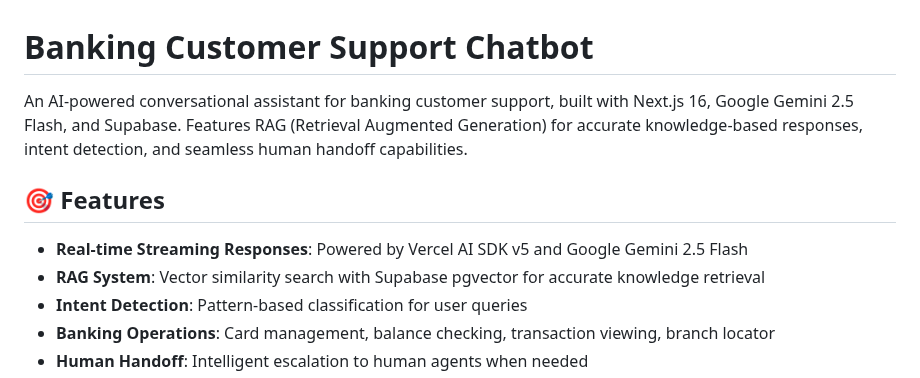
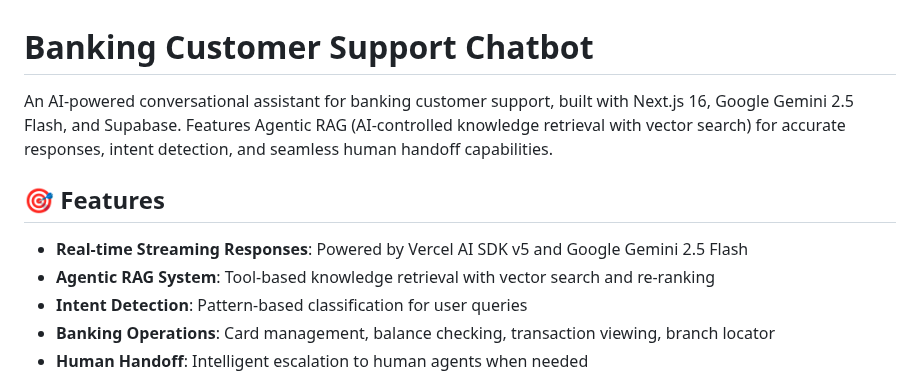
Before and after one commit to surafel58/banking-chatbot, a Markdown page: README.md, the part around the change. Rendered like a GitHub page.

Commit message:
Update README to clarify RAG system enhancements and feature descriptions
- Revised the description of the RAG system to "Agentic RAG" highlighting AI-controlled knowledge retrieval with vector search.
- Updated feature details to reflect improvements in knowledge retrieval accuracy and re-ranking capabilities.

```diff
--- a/README.md
+++ b/README.md
@@ -1,11 +1,11 @@
 # Banking Customer Support Chatbot
 
-An AI-powered conversational assistant for banking customer support, built with Next.js 16, Google Gemini 2.5 Flash, and Supabase. Features RAG (Retrieval Augmented Generation) for accurate knowledge-based responses, intent detection, and seamless human handoff capabilities.
+An AI-powered conversational assistant for banking customer support, built with Next.js 16, Google Gemini 2.5 Flash, and Supabase. Features Agentic RAG (AI-controlled knowledge retrieval with vector search) for accurate responses, intent detection, and seamless human handoff capabilities.
 
 ## 🎯 Features
 
 - **Real-time Streaming Responses**: Powered by Vercel AI SDK v5 and Google Gemini 2.5 Flash
-- **RAG System**: Vector similarity search with Supabase pgvector for accurate knowledge retrieval
+- **Agentic RAG System**: Tool-based knowledge retrieval with vector search and re-ranking
 - **Intent Detection**: Pattern-based classification for user queries
 - **Banking Operations**: Card management, balance checking, transaction viewing, branch locator
 - **Human Handoff**: Intelligent escalation to human agents when needed
```
